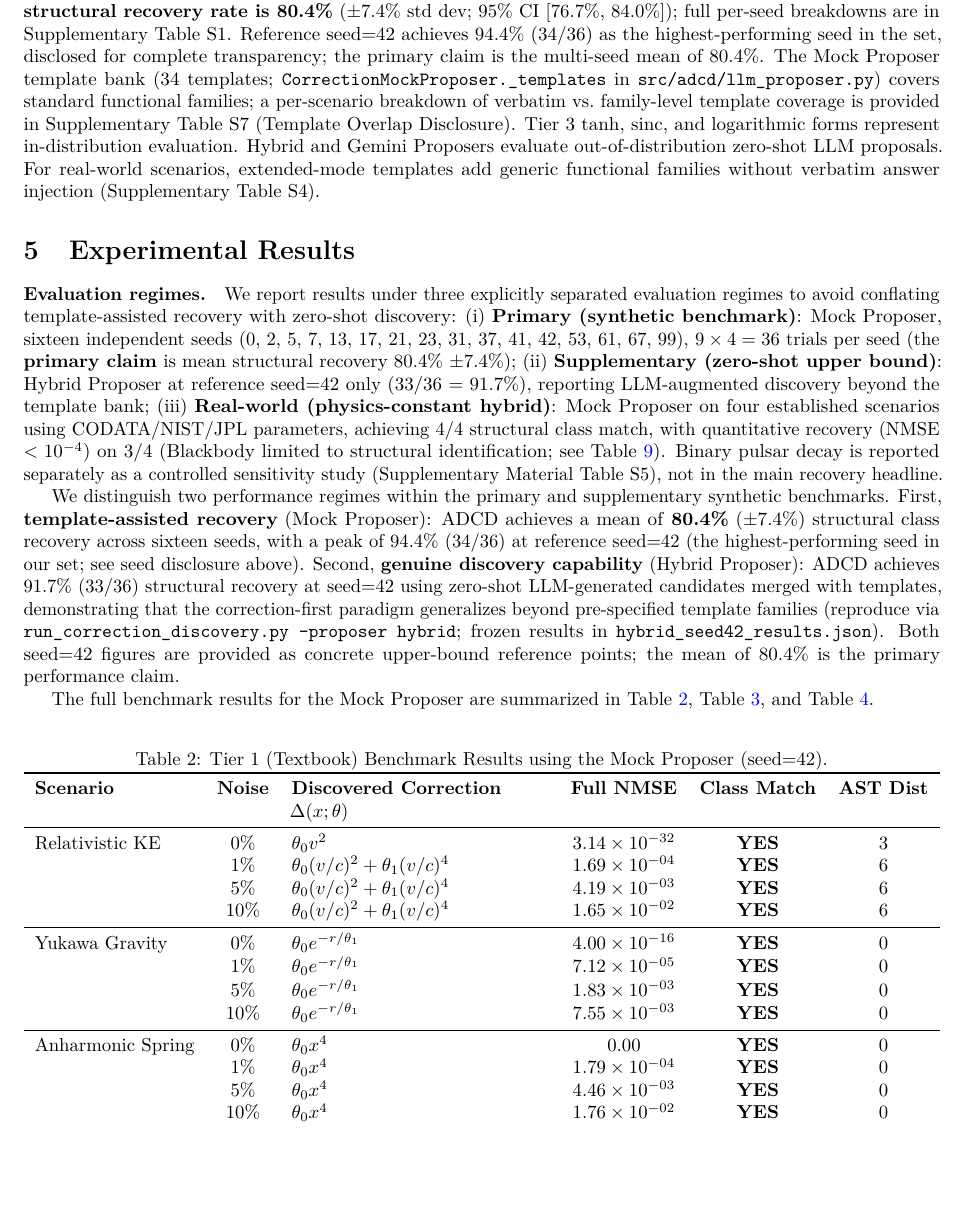
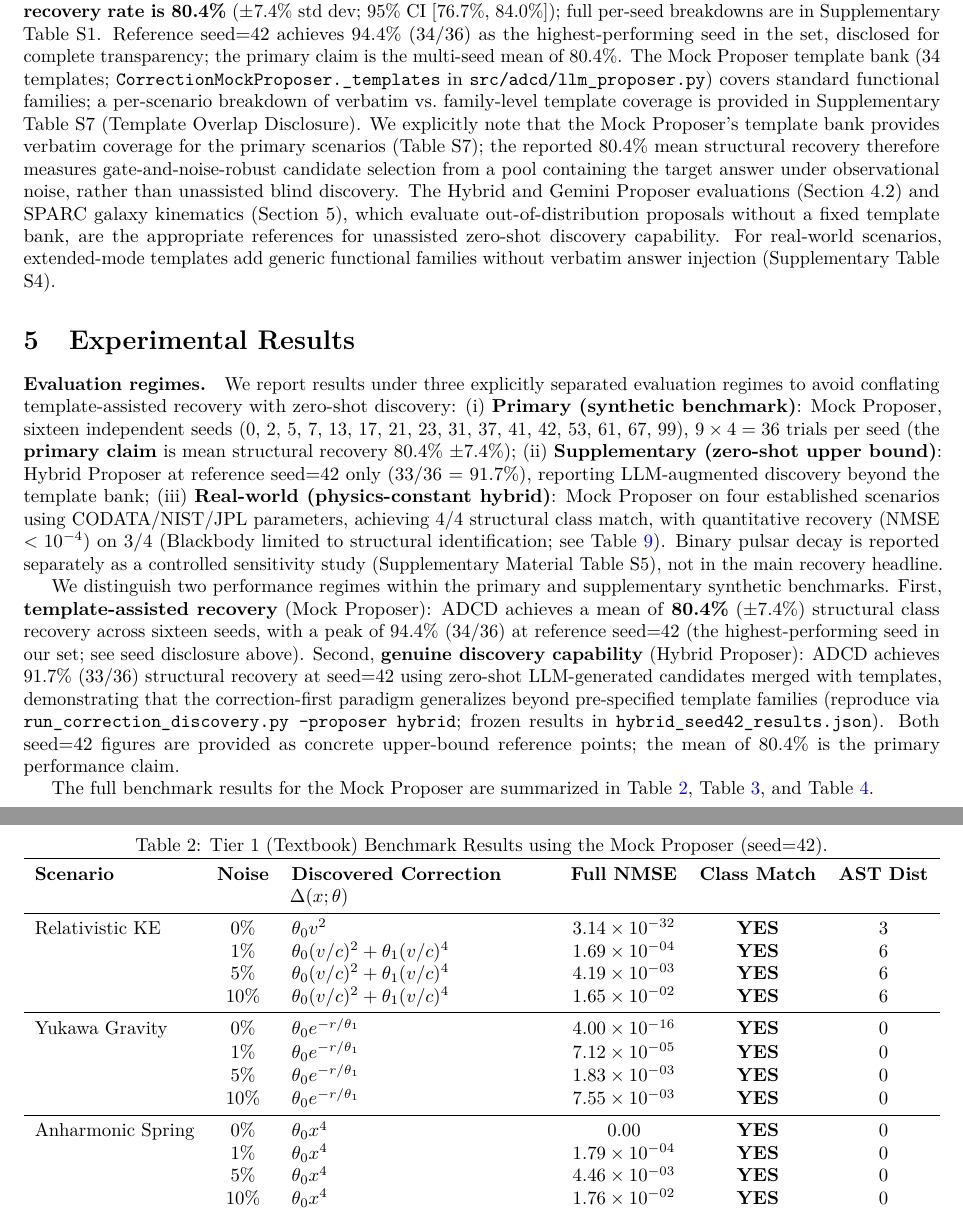
Before and after one commit to apiprdt/PhysicsPaper, a LaTeX paper (paper/main.tex): part of page 5 of 18 before the commit and two parts of pages 5 and 6 of 19 after it, the two joined at a grey line, cut so that both start at the same text, the shorter picture padded with empty space. Compiled offline with pdfLaTeX.

Commit message:
docs(paper): explicitly distinguish template-assisted noise-robust selection (Sec 4.1) from unassisted zero-shot discovery (Sec 4.2 & Sec 5)

```diff
--- a/paper/main.tex
+++ b/paper/main.tex
@@ -247,7 +247,7 @@ Each scenario is evaluated under four noise levels: $\eta \in \{0\%, 1\%, 5\%, 1
 \end{itemize}
 
 \paragraph{Reproducibility, seed, and template disclosures.}
-All synthetic benchmark results are reported across sixteen independent random seeds (0, 2, 5, 7, 13, 17, 21, 23, 31, 37, 41, 42, 53, 61, 67, 99). The \textbf{mean structural recovery rate is 80.4\%} ($\pm$7.4\% std dev; 95\% CI [76.7\%, 84.0\%]); full per-seed breakdowns are in Supplementary Table S1. Reference seed=42 achieves 94.4\% (34/36) as the highest-performing seed in the set, disclosed for complete transparency; the primary claim is the multi-seed mean of 80.4\%. The Mock Proposer template bank (34 templates; \texttt{CorrectionMockProposer.\_templates} in \texttt{src/adcd/llm\_proposer.py}) covers standard functional families; a per-scenario breakdown of verbatim vs.\ family-level template coverage is provided in Supplementary Table~S7 (Template Overlap Disclosure). Tier 3 tanh, sinc, and logarithmic forms represent in-distribution evaluation. Hybrid and Gemini Proposers evaluate out-of-distribution zero-shot LLM proposals. For real-world scenarios, extended-mode templates add generic functional families without verbatim answer injection (Supplementary Table S4).
+All synthetic benchmark results are reported across sixteen independent random seeds (0, 2, 5, 7, 13, 17, 21, 23, 31, 37, 41, 42, 53, 61, 67, 99). The \textbf{mean structural recovery rate is 80.4\%} ($\pm$7.4\% std dev; 95\% CI [76.7\%, 84.0\%]); full per-seed breakdowns are in Supplementary Table S1. Reference seed=42 achieves 94.4\% (34/36) as the highest-performing seed in the set, disclosed for complete transparency; the primary claim is the multi-seed mean of 80.4\%. The Mock Proposer template bank (34 templates; \texttt{CorrectionMockProposer.\_templates} in \texttt{src/adcd/llm\_proposer.py}) covers standard functional families; a per-scenario breakdown of verbatim vs.\ family-level template coverage is provided in Supplementary Table~S7 (Template Overlap Disclosure). We explicitly note that the Mock Proposer's template bank provides verbatim coverage for the primary scenarios (Table~S7); the reported 80.4\% mean structural recovery therefore measures gate-and-noise-robust candidate selection from a pool containing the target answer under observational noise, rather than unassisted blind discovery. The Hybrid and Gemini Proposer evaluations (Section~4.2) and SPARC galaxy kinematics (Section~5), which evaluate out-of-distribution proposals without a fixed template bank, are the appropriate references for unassisted zero-shot discovery capability. For real-world scenarios, extended-mode templates add generic functional families without verbatim answer injection (Supplementary Table S4).
 
 \section{Experimental Results}
 \label{sec:results}
```
